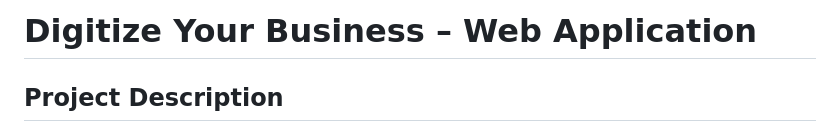
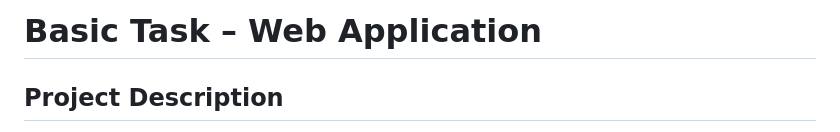
Before and after one commit to Akashg963/BasicTask-App, a Markdown page: README.md, the part around the change. Rendered like a GitHub page.

```diff
--- a/README.md
+++ b/README.md
@@ -1,4 +1,4 @@
-# Digitize Your Business – Web Application
+# Basic Task – Web Application
 
 ## Project Description
 This project is a simple **full-stack web application** developed using **JavaScript**.
```
